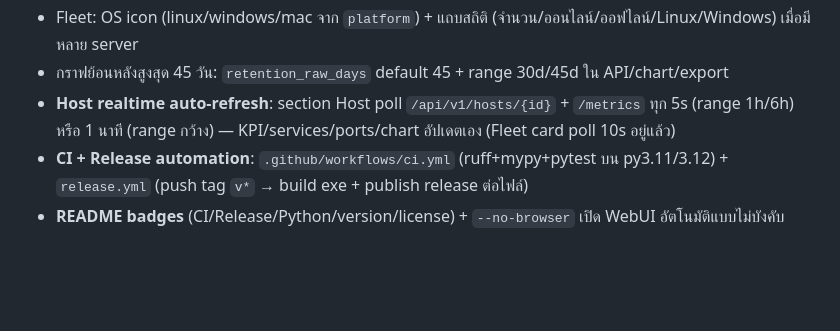
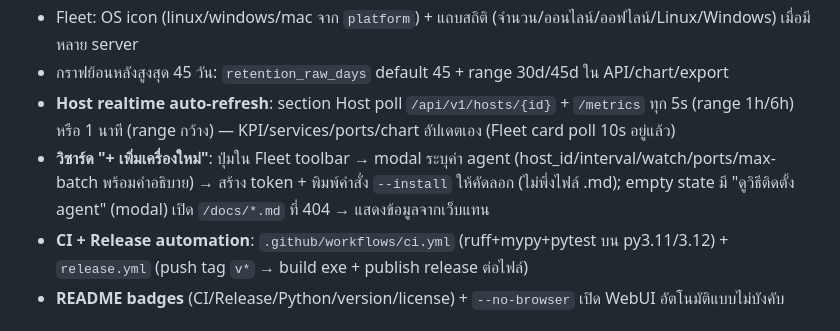
Before and after one commit to Witawat/monitor-server, a Markdown page: CHANGELOG.md, the part around the change. Rendered like a GitHub page; blank space fills up the shorter version.

```diff
--- a/CHANGELOG.md
+++ b/CHANGELOG.md
@@ -12,6 +12,7 @@
 - Fleet: OS icon (linux/windows/mac จาก `platform`) + แถบสถิติ (จำนวน/ออนไลน์/ออฟไลน์/Linux/Windows) เมื่อมีหลาย server
 - กราฟย้อนหลังสูงสุด 45 วัน: `retention_raw_days` default 45 + range 30d/45d ใน API/chart/export
 - **Host realtime auto-refresh**: section Host poll `/api/v1/hosts/{id}` + `/metrics` ทุก 5s (range 1h/6h) หรือ 1 นาที (range กว้าง) — KPI/services/ports/chart อัปเดตเอง (Fleet card poll 10s อยู่แล้ว)
+- **วิซาร์ด "+ เพิ่มเครื่องใหม่"**: ปุ่มใน Fleet toolbar → modal ระบุค่า agent (host_id/interval/watch/ports/max-batch พร้อมคำอธิบาย) → สร้าง token + พิมพ์คำสั่ง `--install` ให้คัดลอก (ไม่พึ่งไฟล์ .md); empty state มี "ดูวิธีติดตั้ง agent" (modal) เปิด `/docs/*.md` ที่ 404 → แสดงข้อมูลจากเว็บแทน
 - **CI + Release automation**: `.github/workflows/ci.yml` (ruff+mypy+pytest บน py3.11/3.12) + `release.yml` (push tag `v*` → build exe + publish release ต่อไฟล์)
 - **README badges** (CI/Release/Python/version/license) + `--no-browser` เปิด WebUI อัตโนมัติแบบไม่บังคับ
 
```
Also changed, not shown: docs/USER_GUIDE.md (+21 -0 lines), docs/WEBUI_DESIGN.md (+2 -0 lines).
